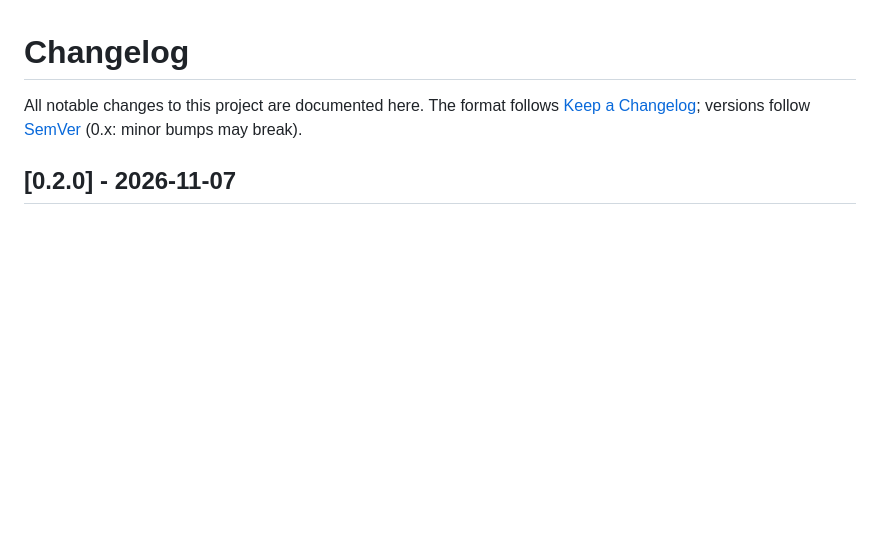
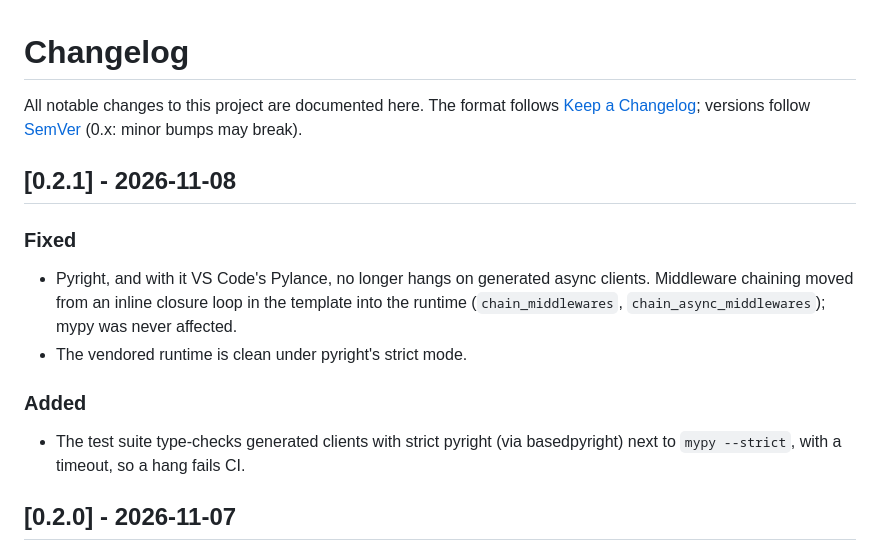
Before and after one commit to simon-lund/openapi-burrito, a Markdown page: CHANGELOG.md, the part around the change. GitHub-like rendering; blank space fills up the shorter version.

Commit message:
:bookmark: 0.2.1

```diff
--- a/CHANGELOG.md
+++ b/CHANGELOG.md
@@ -3,6 +3,21 @@
 All notable changes to this project are documented here. The format follows
 [Keep a Changelog](https://keepachangelog.com/); versions follow
 [SemVer](https://semver.org/) (0.x: minor bumps may break).
+
+## [0.2.1] - 2026-11-08
+
+### Fixed
+
+- Pyright, and with it VS Code's Pylance, no longer hangs on generated async
+  clients. Middleware chaining moved from an inline closure loop in the
+  template into the runtime (`chain_middlewares`, `chain_async_middlewares`);
+  mypy was never affected.
+- The vendored runtime is clean under pyright's strict mode.
+
+### Added
+
+- The test suite type-checks generated clients with strict pyright (via
+  basedpyright) next to `mypy --strict`, with a timeout, so a hang fails CI.
 
 ## [0.2.0] - 2026-11-07
 
```
